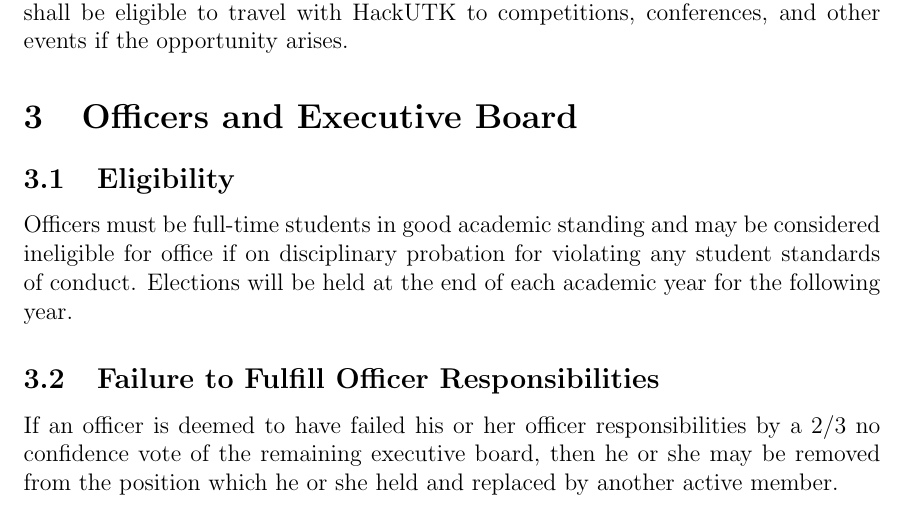
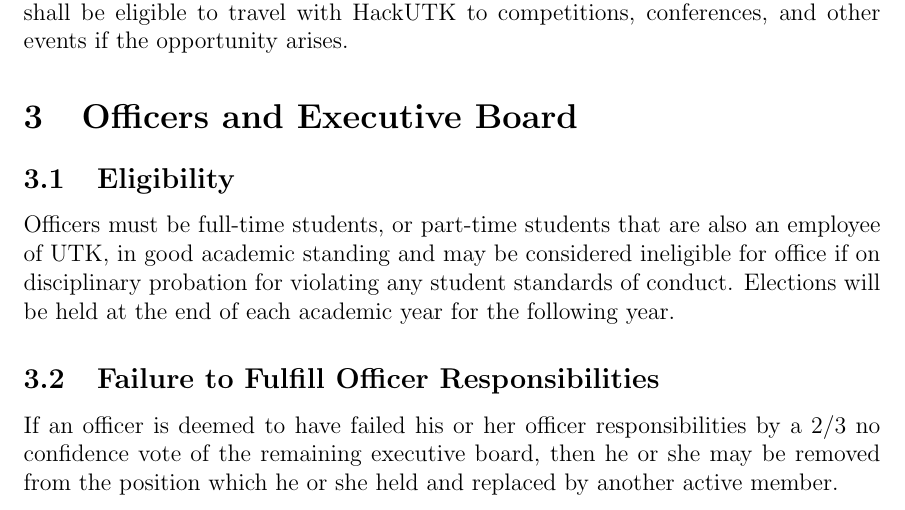
Before and after one commit to hackutk/constitution, a LaTeX document (constitution.tex): part of page 2 of 4, cut so that both start at the same text. Compiled offline with pdfLaTeX.

Commit message:
Update constitution

```diff
--- a/constitution.tex
+++ b/constitution.tex
@@ -53,7 +53,7 @@
 
 \section{Officers and Executive Board}
 \subsection{Eligibility}
-Officers must be full-time students in good academic standing and may be considered ineligible for office if on disciplinary probation for violating any student standards of conduct. Elections will be held at the end of each academic year for the following year.
+Officers must be full-time students, or part-time students that are also an employee of UTK, in good academic standing and may be considered ineligible for office if on disciplinary probation for violating any student standards of conduct. Elections will be held at the end of each academic year for the following year.
 
 \subsection{Failure to Fulfill Officer Responsibilities}
 If an officer is deemed to have failed his or her officer responsibilities by a 2/3 no confidence vote of the remaining executive board, then he or she may be removed from the position which he or she held and replaced by another active member.
```
Also changed, not shown: constitution.pdf, 2 other files.
